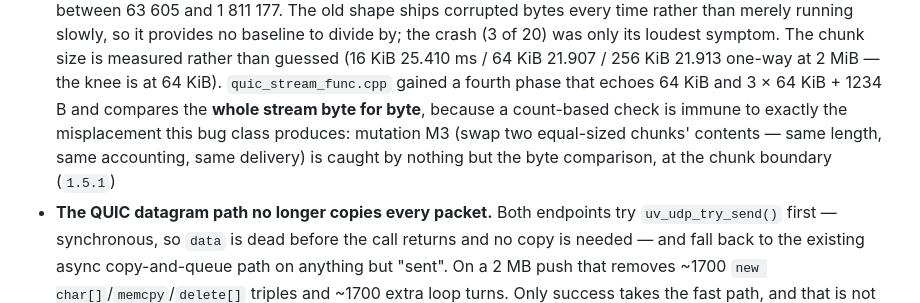
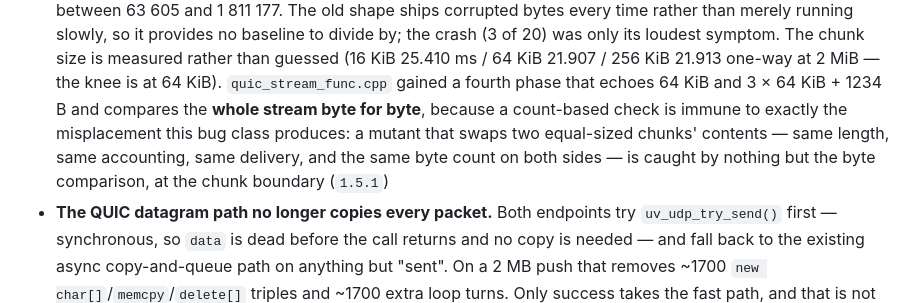
Before and after one commit to Antruly/libuvcpp, a Markdown page: README.md, the part around the change. GitHub-like rendering.

```diff
--- a/README.md
+++ b/README.md
@@ -928,9 +928,10 @@ fixes came from issue reports by the project's first external contributor,
   (16 KiB 25.410 ms / 64 KiB 21.907 / 256 KiB 21.913 one-way at 2 MiB — the knee is at
   64 KiB). `quic_stream_func.cpp` gained a fourth phase that echoes 64 KiB
   and 3 × 64 KiB + 1234 B and compares the **whole stream byte for byte**, because a
-  count-based check is immune to exactly the misplacement this bug class produces: mutation
-  M3 (swap two equal-sized chunks' contents — same length, same accounting, same delivery)
-  is caught by nothing but the byte comparison, at the chunk boundary (`1.5.1`)
+  count-based check is immune to exactly the misplacement this bug class produces: a mutant
+  that swaps two equal-sized chunks' contents — same length, same accounting, same delivery,
+  and the same byte count on both sides — is caught by nothing but the byte comparison, at
+  the chunk boundary (`1.5.1`)
 - **The QUIC datagram path no longer copies every packet.** Both endpoints try
   `uv_udp_try_send()` first — synchronous, so `data` is dead before the call returns and no
   copy is needed — and fall back to the existing async copy-and-queue path on anything but
```
Also changed, not shown: README.zh.md (+3 -3 lines).
